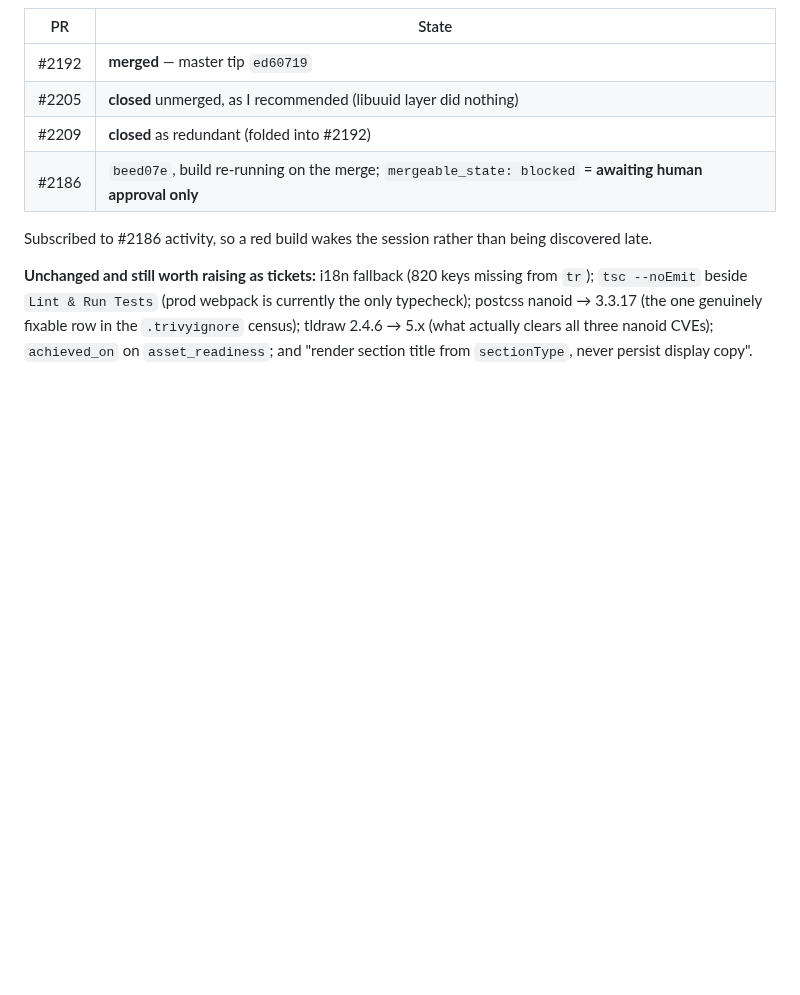
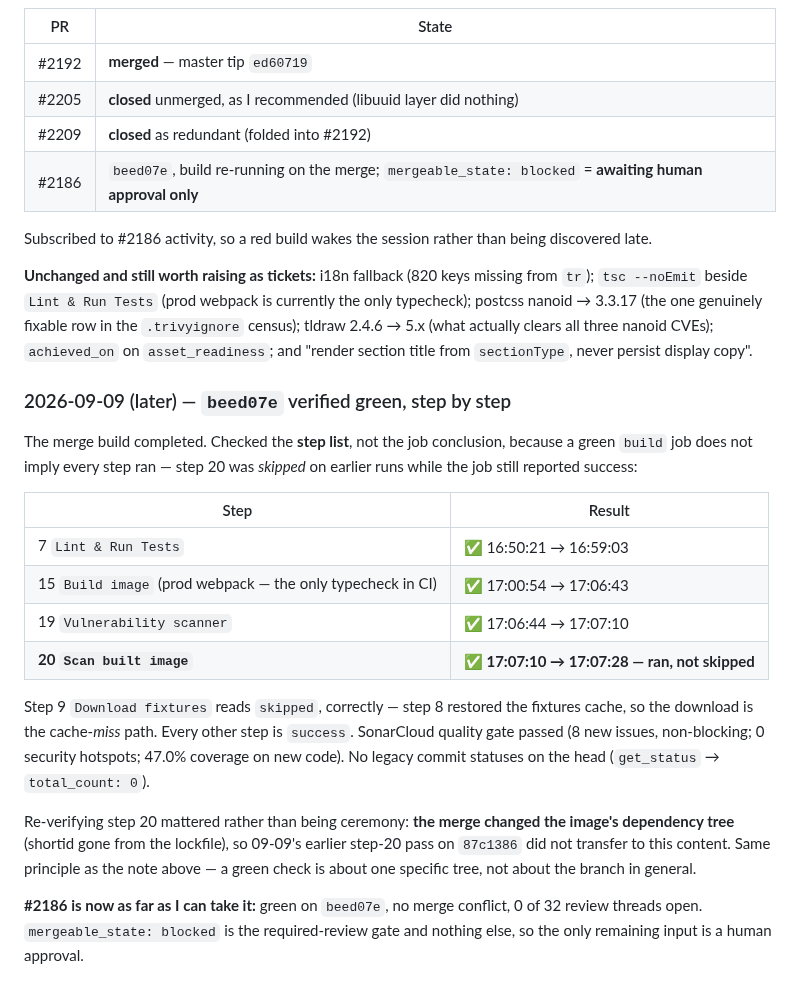
Before and after one commit to ilia-kuzmin-xyz/xyz-platform-context, a Markdown page: sprint-tickets/PLT-2968/context.md, the part around the change. Drawn GitHub-style; blank space fills up the shorter version.

Commit message:
PLT-2968: beed07e verified green step by step, incl. step 20 on the new image
Appends the per-step verification of the merge build. Step 20 Scan built
image ran and passed at 17:07:10-17:07:28 rather than being skipped, which
had to be re-checked because the merge changed the image's dependency tree —
the earlier step-20 pass on 87c1386 was about a different tree.

#2186 is now green, conflict-free and has 0 open threads; awaiting human
approval only.

Co-Authored-By: Claude Opus 5 <noreply@anthropic.com>
Claude-Session: https://claude.ai/code/session_01SkCCWJAdCy3CYAfnV6BxCU

```diff
--- a/sprint-tickets/PLT-2968/context.md
+++ b/sprint-tickets/PLT-2968/context.md
@@ -1874,3 +1874,30 @@ Subscribed to #2186 activity, so a red build wakes the session rather than being
 nanoid → 3.3.17 (the one genuinely fixable row in the `.trivyignore` census); tldraw 2.4.6 → 5.x
 (what actually clears all three nanoid CVEs); `achieved_on` on `asset_readiness`; and "render section
 title from `sectionType`, never persist display copy".
+
+### 2026-09-09 (later) — `beed07e` verified green, step by step
+
+The merge build completed. Checked the **step list**, not the job conclusion, because a green
+`build` job does not imply every step ran — step 20 was *skipped* on earlier runs while the job
+still reported success:
+
+| Step | Result |
+|------|--------|
+| 7 `Lint & Run Tests` | ✅ 16:50:21 → 16:59:03 |
+| 15 `Build image` (prod webpack — the only typecheck in CI) | ✅ 17:00:54 → 17:06:43 |
+| 19 `Vulnerability scanner` | ✅ 17:06:44 → 17:07:10 |
+| **20 `Scan built image`** | **✅ 17:07:10 → 17:07:28 — ran, not skipped** |
+
+Step 9 `Download fixtures` reads `skipped`, correctly — step 8 restored the fixtures cache, so the
+download is the cache-*miss* path. Every other step is `success`. SonarCloud quality gate passed
+(8 new issues, non-blocking; 0 security hotspots; 47.0% coverage on new code). No legacy commit
+statuses on the head (`get_status` → `total_count: 0`).
+
+Re-verifying step 20 mattered rather than being ceremony: **the merge changed the image's dependency
+tree** (shortid gone from the lockfile), so 09-09's earlier step-20 pass on `87c1386` did not
+transfer to this content. Same principle as the note above — a green check is about one specific
+tree, not about the branch in general.
+
+**#2186 is now as far as I can take it:** green on `beed07e`, no merge conflict, 0 of 32 review
+threads open. `mergeable_state: blocked` is the required-review gate and nothing else, so the only
+remaining input is a human approval.
```
